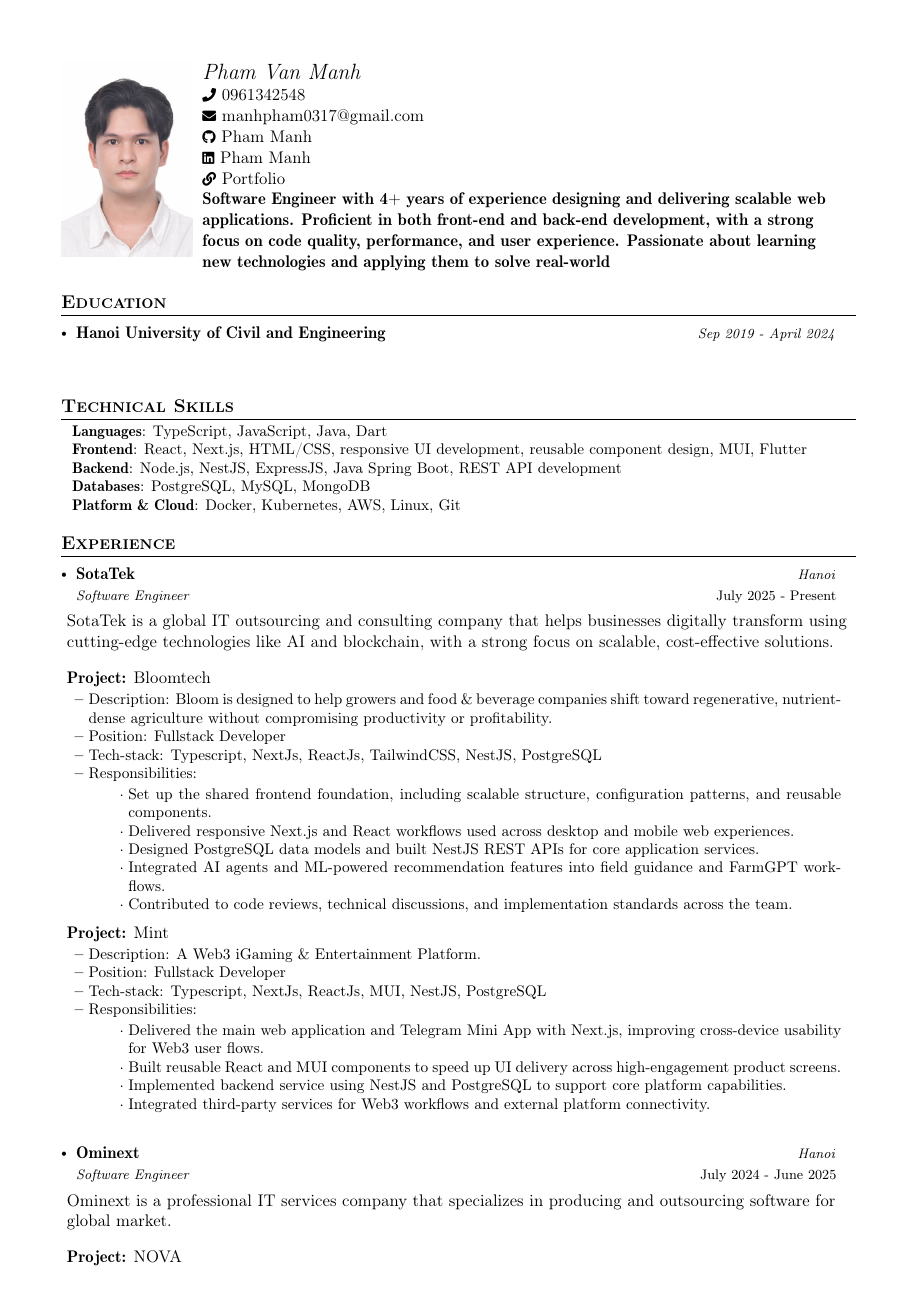
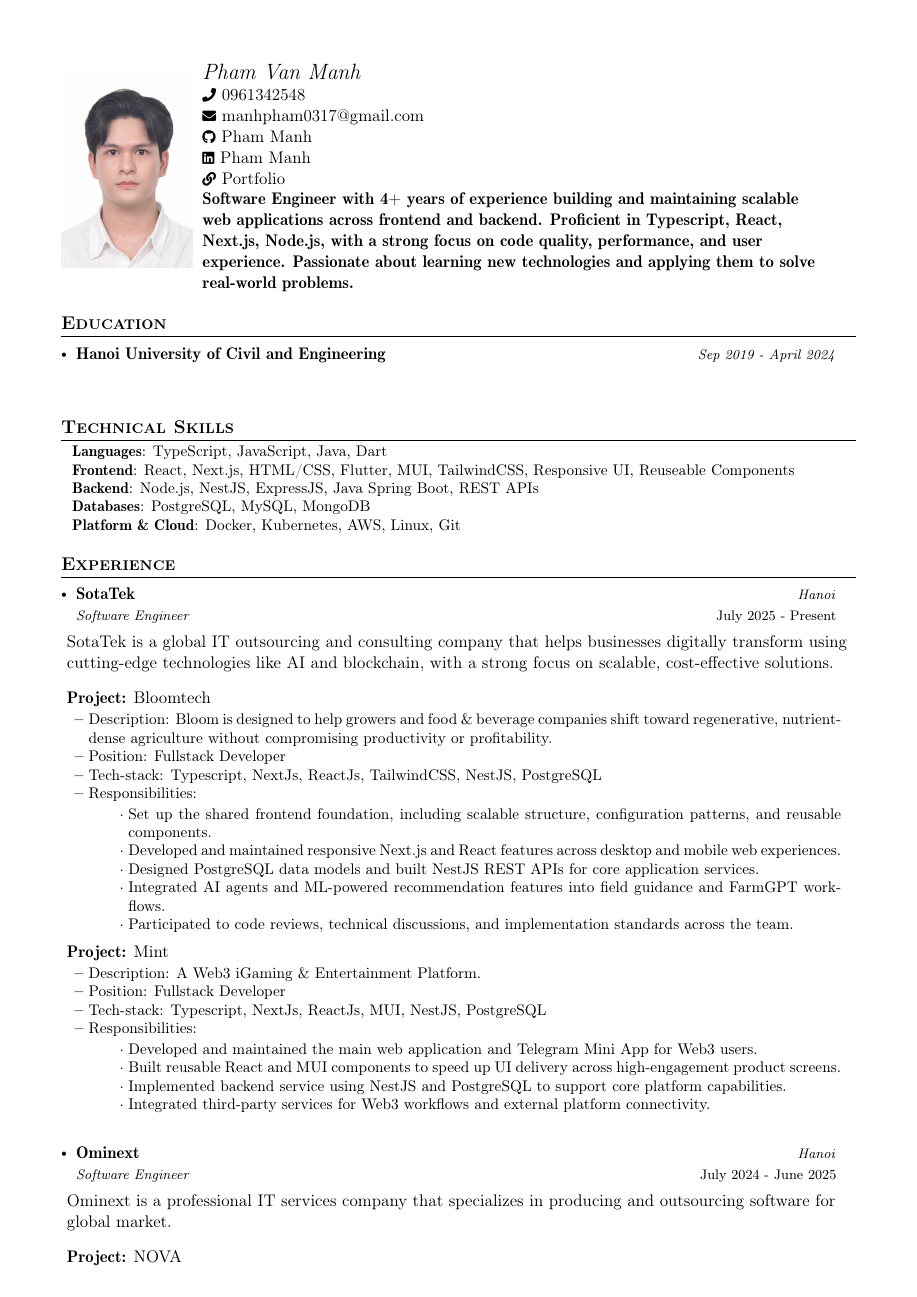
Before and after one commit to manhpvxj/my-cv, a LaTeX document (main.tex): page 1 of 3. Compiled offline with pdfLaTeX.

Commit message:
update cv

```diff
--- a/main.tex
+++ b/main.tex
@@ -156,10 +156,9 @@ rightmargin=2ex, noitemsep,labelsep=1.2mm,itemsep=0mm]\small}
 \newcommand{\phone}{0961342548}
 \newcommand{\emaila}{manhpham0317@gmail.com}
 \newcommand{\accountName}{Pham Manh}
-\newcommand{\headline}{Software Engineer with 4+ years of experience designing and
-delivering scalable web applications. Proficient in both front-end and back-end
-development, with a strong focus on code quality, performance, and
-user experience. Passionate about learning new technologies and applying them to solve real-world}
+\newcommand{\headline}{Software Engineer with 4+ years of experience building and maintaining scalable web applications across frontend and backend. Proficient in
+Typescript, React, Next.js, Node.js, with a strong focus on code quality, performance, and
+user experience. Passionate about learning new technologies and applying them to solve real-world problems.}
 
 \begin{document}
 \fontfamily{cmr}\selectfont
@@ -198,8 +197,8 @@ user experience. Passionate about learning new technologies and applying them to
 \begin{itemize}[leftmargin=0.1in, label={}]
 	\small{\item{
 		      \textbf{Languages}{: TypeScript, JavaScript, Java, Dart} \\
-		      \textbf{Frontend}{: React, Next.js, HTML/CSS, responsive UI development, reusable component design, MUI, Flutter} \\
-		      \textbf{Backend}{: Node.js, NestJS, ExpressJS, Java Spring Boot, REST API development} \\
+		      \textbf{Frontend}{: React, Next.js, HTML/CSS, Flutter, MUI, TailwindCSS, Responsive UI, Reuseable Components} \\
+		      \textbf{Backend}{: Node.js, NestJS, ExpressJS, Java Spring Boot, REST APIs} \\
 		      \textbf{Databases}{: PostgreSQL, MySQL, MongoDB} \\
 		      \textbf{Platform \& Cloud}{: Docker, Kubernetes, AWS, Linux, Git} \\
 	      }}
@@ -224,10 +223,10 @@ user experience. Passionate about learning new technologies and applying them to
 \item {Tech-stack: Typescript, NextJs, ReactJs, TailwindCSS, NestJS, PostgreSQL}
 \responsibilities
 \item {Set up the shared frontend foundation, including scalable structure, configuration patterns, and reusable components.}
-\item {Delivered responsive Next.js and React workflows used across desktop and mobile web experiences.}
+\item {Developed and maintained responsive Next.js and React features across desktop and mobile web experiences.}
 \item {Designed PostgreSQL data models and built NestJS REST APIs for core application services.}
 \item {Integrated AI agents and ML-powered recommendation features into field guidance and FarmGPT workflows.}
-\item {Contributed to code reviews, technical discussions, and implementation standards across the team.}
+\item {Participated to code reviews, technical discussions, and implementation standards across the team.}
 \responsibilitiesEnd
 \resumeItemListEnd
 
@@ -237,7 +236,7 @@ user experience. Passionate about learning new technologies and applying them to
 \item {Position: Fullstack Developer}
 \item {Tech-stack: Typescript, NextJs, ReactJs, MUI, NestJS, PostgreSQL}
 \responsibilities
-\item {Delivered the main web application and Telegram Mini App with Next.js, improving cross-device usability for Web3 user flows.}
+\item {Developed and maintained the main web application and Telegram Mini App for Web3 users.}
 \item {Built reusable React and MUI components to speed up UI delivery across high-engagement product screens.}
 \item {Implemented backend service using NestJS and PostgreSQL to support core platform capabilities.}
 \item {Integrated third-party services for Web3 workflows and external platform connectivity.}
```
Also changed, not shown: .build/main.pdf, main.tex (16 more changed lines), 1 other file.
